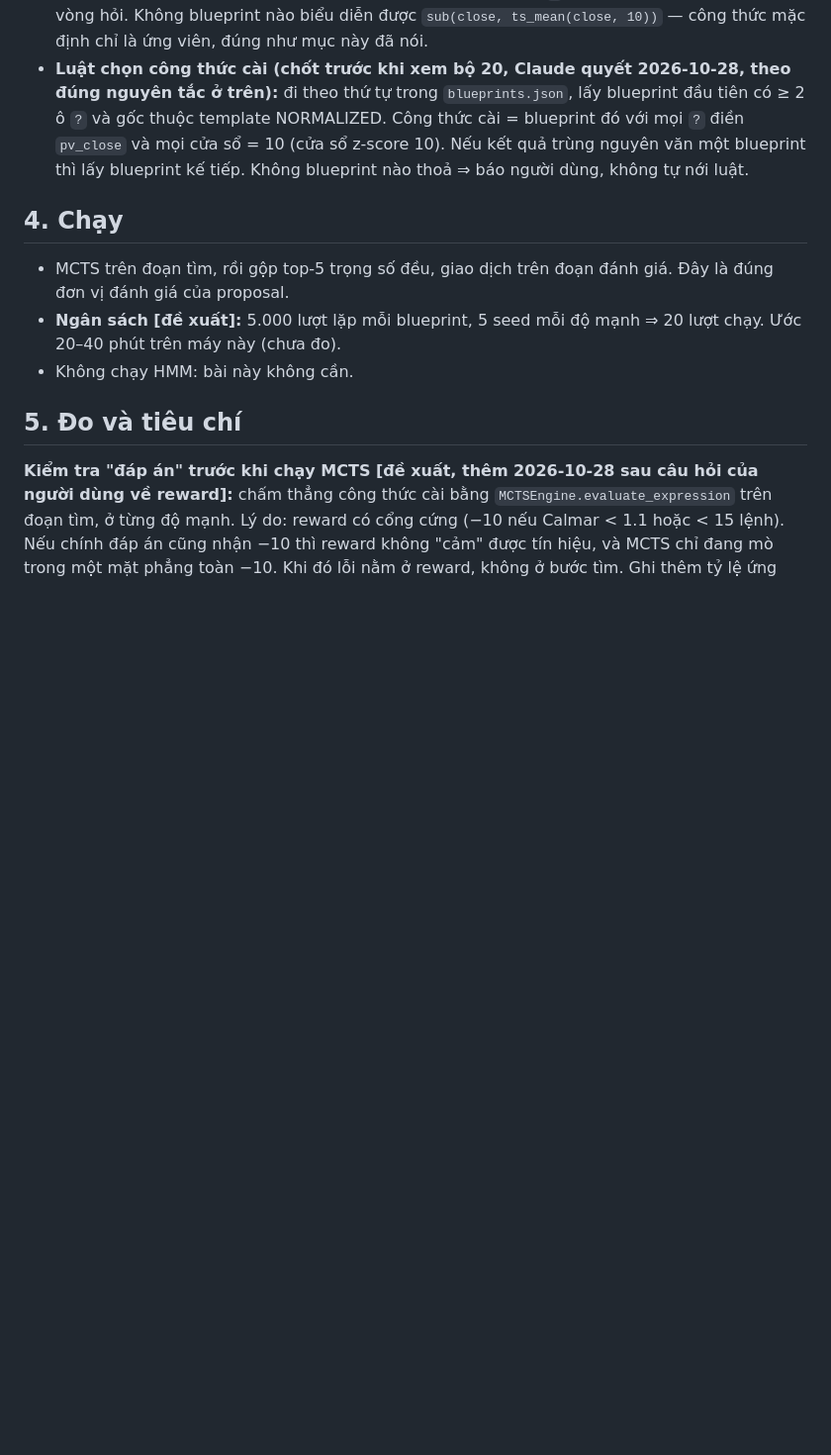
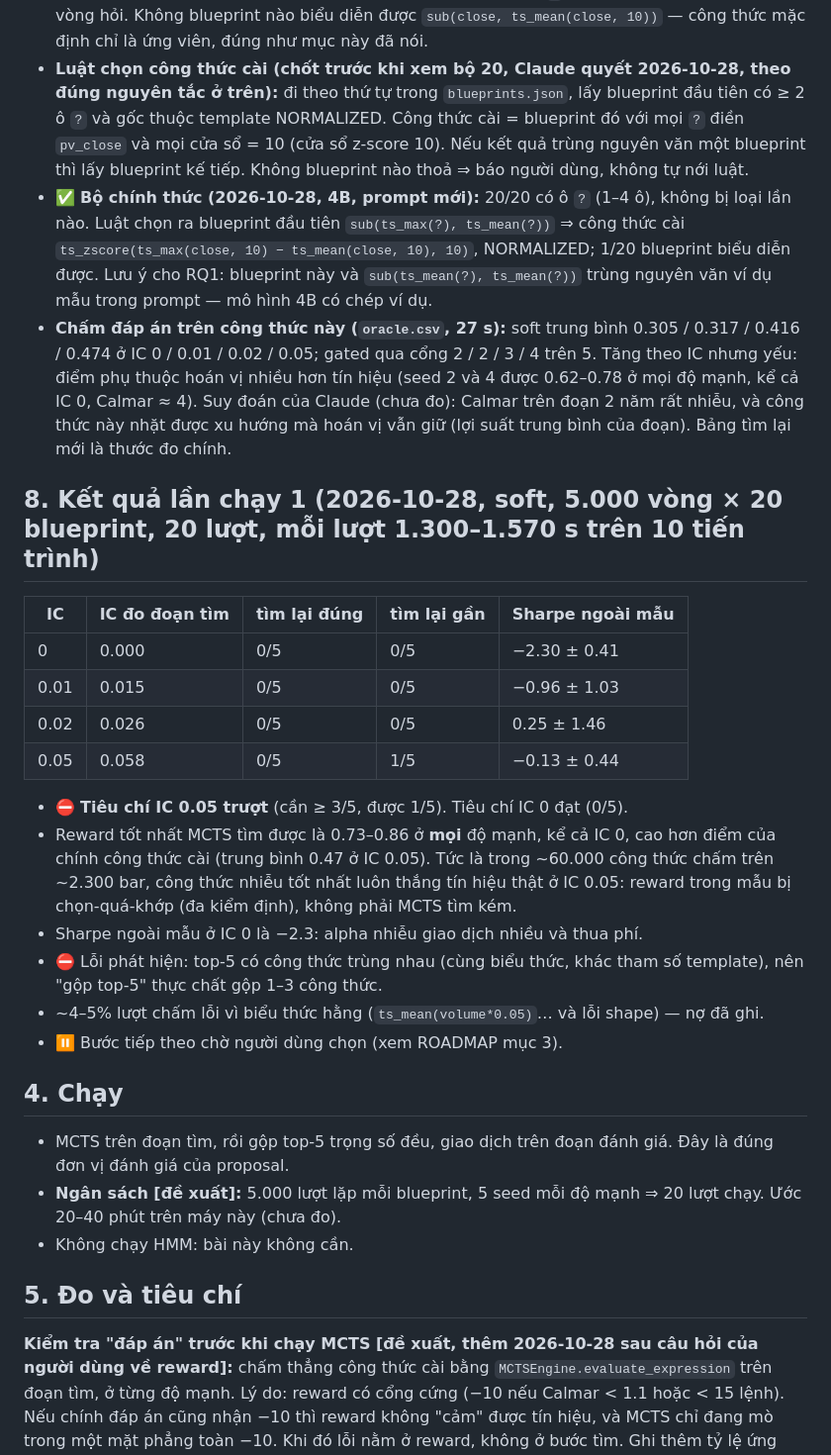
Before and after one commit to NguyenTrungAnh-ultra/alpha_farm, a Markdown page: docs/PLANTED_SIGNAL.md, the part around the change. Shown at 99% size. Rendered like a GitHub page; blank space fills up the shorter version.

Commit message:
docs: record planted-signal run 1 (fails at IC 0.05) and options
Co-Authored-By: Claude Opus 5.5 <noreply@anthropic.com>

```diff
--- a/docs/PLANTED_SIGNAL.md
+++ b/docs/PLANTED_SIGNAL.md
@@ -28,6 +28,24 @@ Nếu dữ liệu thật sự chứa một công thức mà ngữ pháp biểu d
 - ⛔ **Bộ sinh lần 1 (2026-10-28, `results/planted/blueprints.json`, 20/20 qua biên dịch) không dùng được:** 19/20 blueprint không có ô `?` nào (LLM viết công thức trọn vẹn), nên MCTS chỉ còn chọn cửa sổ và ngưỡng. Không blueprint nào biểu diễn được công thức cài theo phép khớp cấu trúc; riêng `sub(ts_mean(pv_close), pv_close)` là −A (cùng nghĩa vì backtest thử cả hai chiều) nhưng không có ô nào. Người dùng chốt (2026-10-28): sửa prompt + loại blueprint không có `?` (áp cho cả `main.py generate`), thử 5 blueprint với 4B trước; chỉ khi hết cách mới thử `ollama-9b`; không dùng bộ viết tay.
 - ✅ Thử 5 blueprint với prompt mới (2026-10-28, 4B): 5/5 có ô `?` (1–2 ô mỗi blueprint), mất ~8 vòng hỏi. Không blueprint nào biểu diễn được `sub(close, ts_mean(close, 10))` — công thức mặc định chỉ là ứng viên, đúng như mục này đã nói.
 - **Luật chọn công thức cài (chốt trước khi xem bộ 20, Claude quyết 2026-10-28, theo đúng nguyên tắc ở trên):** đi theo thứ tự trong `blueprints.json`, lấy blueprint đầu tiên có ≥ 2 ô `?` và gốc thuộc template NORMALIZED. Công thức cài = blueprint đó với mọi `?` điền `pv_close` và mọi cửa sổ = 10 (cửa sổ z-score 10). Nếu kết quả trùng nguyên văn một blueprint thì lấy blueprint kế tiếp. Không blueprint nào thoả ⇒ báo người dùng, không tự nới luật.
+- ✅ **Bộ chính thức (2026-10-28, 4B, prompt mới):** 20/20 có ô `?` (1–4 ô), không bị loại lần nào. Luật chọn ra blueprint đầu tiên `sub(ts_max(?), ts_mean(?))` ⇒ công thức cài `ts_zscore(ts_max(close, 10) − ts_mean(close, 10), 10)`, NORMALIZED; 1/20 blueprint biểu diễn được. Lưu ý cho RQ1: blueprint này và `sub(ts_mean(?), ts_mean(?))` trùng nguyên văn ví dụ mẫu trong prompt — mô hình 4B có chép ví dụ.
+- **Chấm đáp án trên công thức này (`oracle.csv`, 27 s):** soft trung bình 0.305 / 0.317 / 0.416 / 0.474 ở IC 0 / 0.01 / 0.02 / 0.05; gated qua cổng 2 / 2 / 3 / 4 trên 5. Tăng theo IC nhưng yếu: điểm phụ thuộc hoán vị nhiều hơn tín hiệu (seed 2 và 4 được 0.62–0.78 ở mọi độ mạnh, kể cả IC 0, Calmar ≈ 4). Suy đoán của Claude (chưa đo): Calmar trên đoạn 2 năm rất nhiễu, và công thức này nhặt được xu hướng mà hoán vị vẫn giữ (lợi suất trung bình của đoạn). Bảng tìm lại mới là thước đo chính.
+
+## 8. Kết quả lần chạy 1 (2026-10-28, soft, 5.000 vòng × 20 blueprint, 20 lượt, mỗi lượt 1.300–1.570 s trên 10 tiến trình)
+
+| IC | IC đo đoạn tìm | tìm lại đúng | tìm lại gần | Sharpe ngoài mẫu |
+|---|---|---|---|---|
+| 0 | 0.000 | 0/5 | 0/5 | −2.30 ± 0.41 |
+| 0.01 | 0.015 | 0/5 | 0/5 | −0.96 ± 1.03 |
+| 0.02 | 0.026 | 0/5 | 0/5 | 0.25 ± 1.46 |
+| 0.05 | 0.058 | 0/5 | 1/5 | −0.13 ± 0.44 |
+
+- ⛔ **Tiêu chí IC 0.05 trượt** (cần ≥ 3/5, được 1/5). Tiêu chí IC 0 đạt (0/5).
+- Reward tốt nhất MCTS tìm được là 0.73–0.86 ở **mọi** độ mạnh, kể cả IC 0, cao hơn điểm của chính công thức cài (trung bình 0.47 ở IC 0.05). Tức là trong ~60.000 công thức chấm trên ~2.300 bar, công thức nhiễu tốt nhất luôn thắng tín hiệu thật ở IC 0.05: reward trong mẫu bị chọn-quá-khớp (đa kiểm định), không phải MCTS tìm kém.
+- Sharpe ngoài mẫu ở IC 0 là −2.3: alpha nhiễu giao dịch nhiều và thua phí.
+- ⛔ Lỗi phát hiện: top-5 có công thức trùng nhau (cùng biểu thức, khác tham số template), nên "gộp top-5" thực chất gộp 1–3 công thức.
+- ~4–5% lượt chấm lỗi vì biểu thức hằng (`ts_mean(volume*0.05)`… và lỗi shape) — nợ đã ghi.
+- ⏸️ Bước tiếp theo chờ người dùng chọn (xem ROADMAP mục 3).
 
 ## 4. Chạy
 
```
Also changed, not shown: docs/ROADMAP.md (+1 -0 lines).
